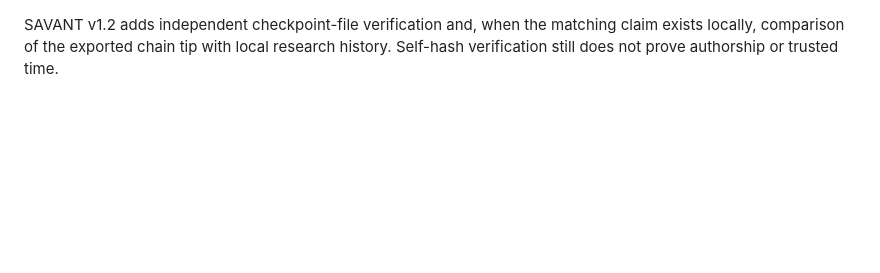
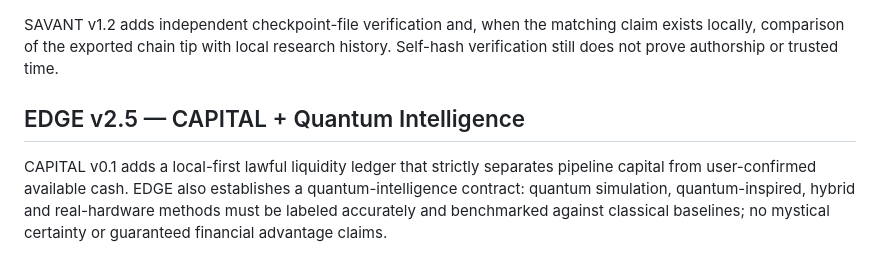
Before and after one commit to godsun108/edge-intelligence, a Markdown page: README.md, the part around the change. Rendered like a GitHub page; blank space fills up the shorter version.

Commit message:
Document EDGE v2.5 CAPITAL and quantum boundary

```diff
--- a/README.md
+++ b/README.md
@@ -59,3 +59,7 @@ SAVANT v1.0 hash-chains new research-history events with browser SHA-256 and ver
 SAVANT v1.1 adds portable integrity checkpoints for verified research histories. A checkpoint preserves claim identity, event count and chain-tip hash and can be exported independently; it is not a signature, notarization or external timestamp.
 
 SAVANT v1.2 adds independent checkpoint-file verification and, when the matching claim exists locally, comparison of the exported chain tip with local research history. Self-hash verification still does not prove authorship or trusted time.
+
+
+## EDGE v2.5 — CAPITAL + Quantum Intelligence
+CAPITAL v0.1 adds a local-first lawful liquidity ledger that strictly separates pipeline capital from user-confirmed available cash. EDGE also establishes a quantum-intelligence contract: quantum simulation, quantum-inspired, hybrid and real-hardware methods must be labeled accurately and benchmarked against classical baselines; no mystical certainty or guaranteed financial advantage claims.
```
